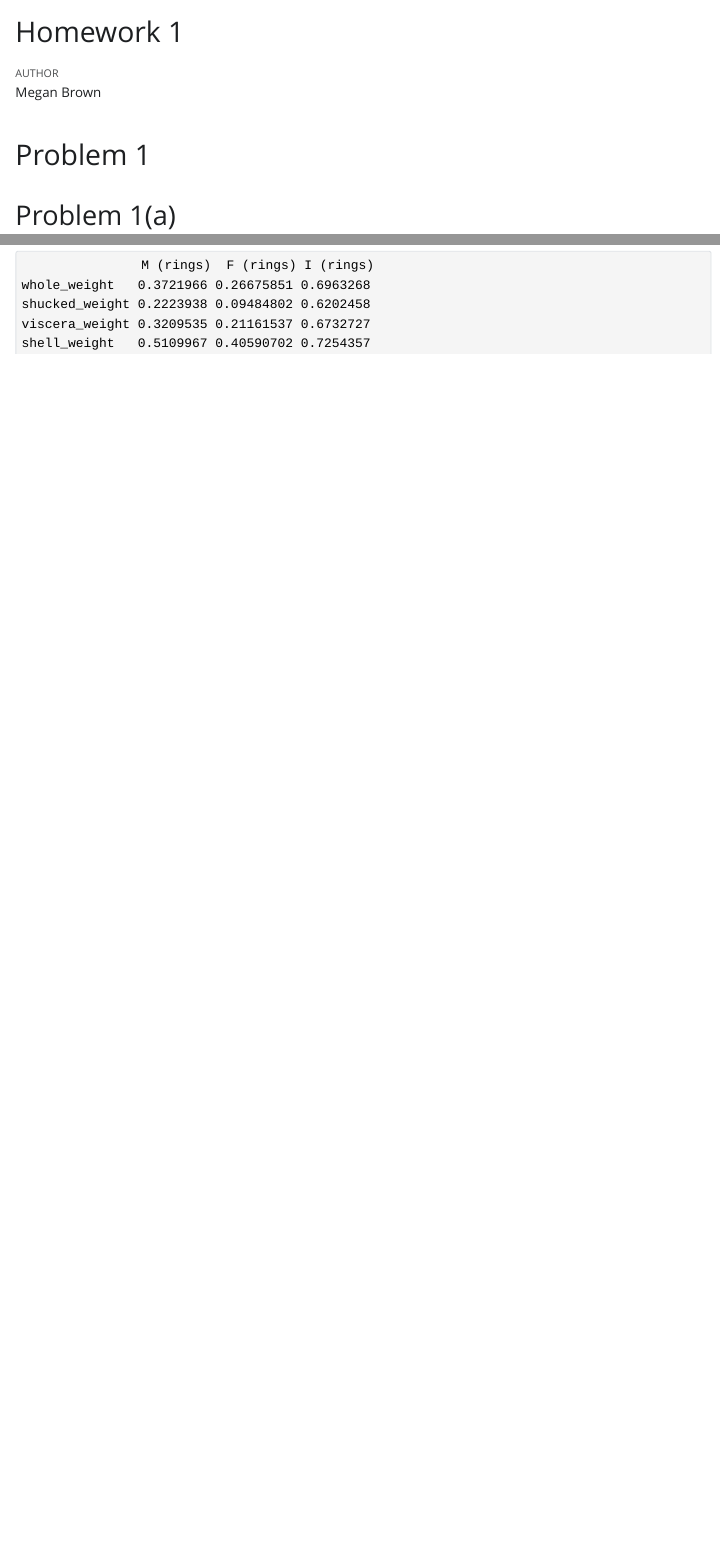
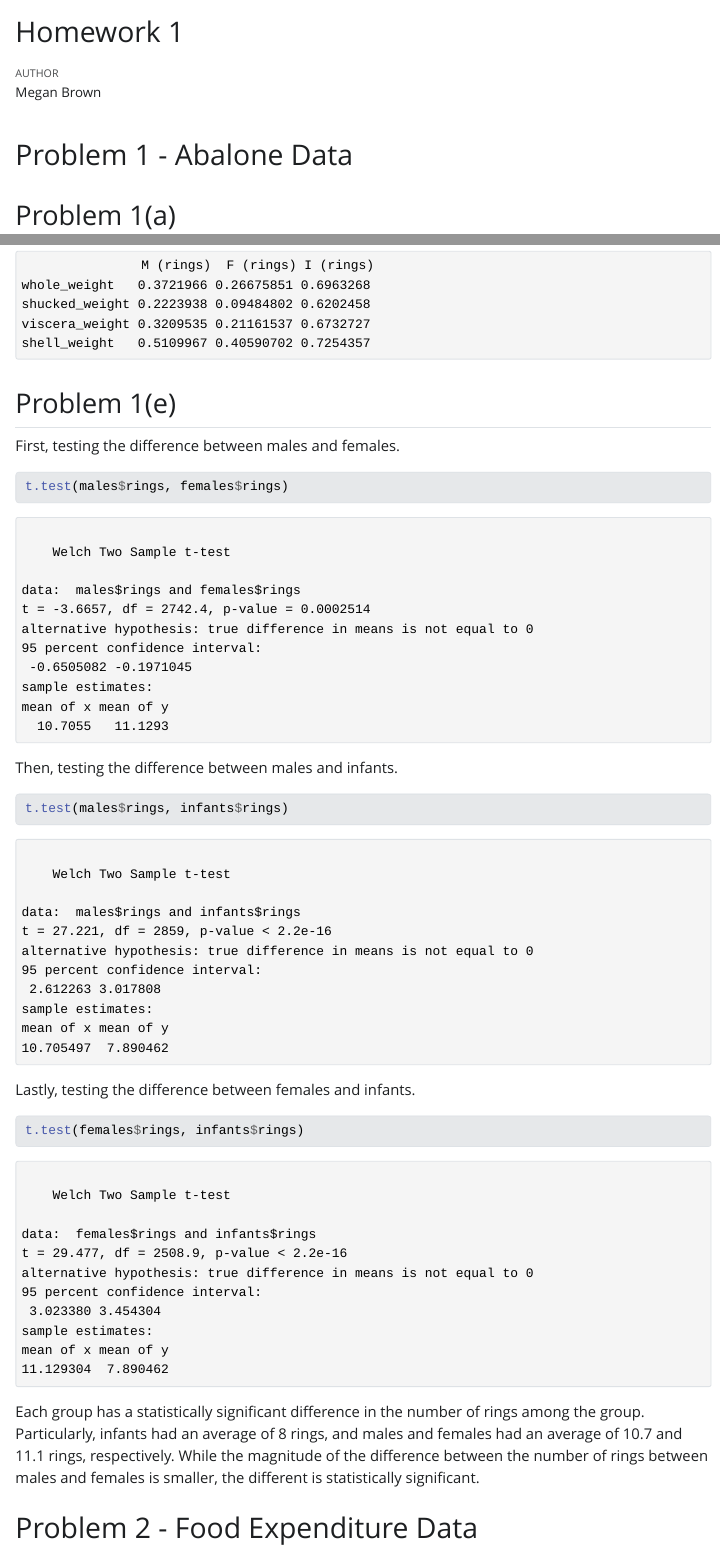
Before and after one commit to mabrownnyu/stats506, a Quarto document (hw1.qmd): the page in a window 1100 px wide, from its top, and a second part further down, joined at a grey line. The pictures show the output file hw1.html that the author committed with the source, opened offline; Quarto's library style sheets are replaced by a plain one without menus.

Commit message:
add solution for 1(e)

````diff
--- a/hw1.qmd
+++ b/hw1.qmd
@@ -5,7 +5,7 @@ editor: visual
 author: "Megan Brown"
 ---
 
-# Problem 1
+# Problem 1 - Abalone Data
 
 ## Problem 1(a)
 
@@ -108,3 +108,27 @@ names(correlations) <- c("M (rings)", "F (rings)", "I (rings)")
 
 correlations
 ```
+
+## Problem 1(e)
+
+First, testing the difference between males and females.
+
+```{r}
+t.test(males$rings, females$rings)
+```
+
+Then, testing the difference between males and infants.
+
+```{r}
+t.test(males$rings, infants$rings)
+```
+
+Lastly, testing the difference between females and infants.
+
+```{r}
+t.test(females$rings, infants$rings)
+```
+
+Each group has a statistically significant difference in the number of rings among the group. Particularly, infants had an average of 8 rings, and males and females had an average of 10.7 and 11.1 rings, respectively. While the magnitude of the difference between the number of rings between males and females is smaller, the different is statistically significant.
+
+# Problem 2 - Food Expenditure Data
````
Also changed, not shown: hw1.html.
